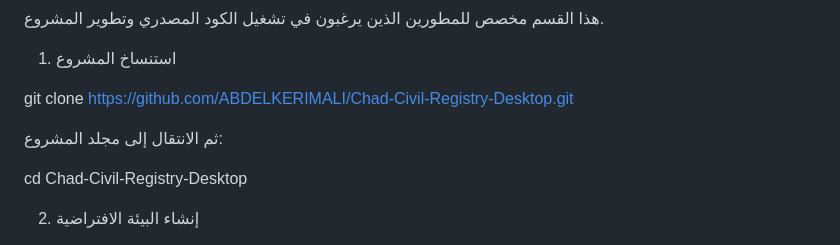
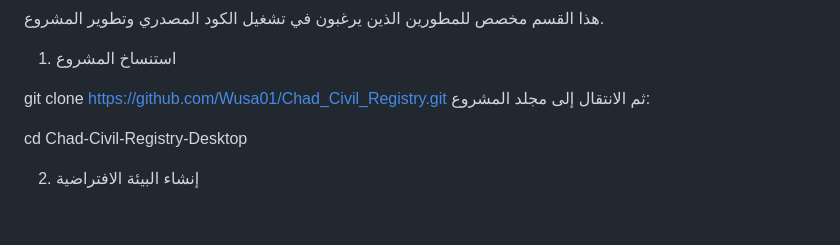
Before and after one commit to Wusa01/Chad_Civil_Registry, a Markdown page: README.md, the part around the change. GitHub-like rendering; blank space fills up the shorter version.

Commit message:
update REAME file

```diff
--- a/README.md
+++ b/README.md
@@ -398,8 +398,7 @@ Chad_Civil_Registry/
 
 1. استنساخ المشروع
 
-git clone https://github.com/ABDELKERIMALI/Chad-Civil-Registry-Desktop.git
-
+git clone https://github.com/Wusa01/Chad_Civil_Registry.git
 ثم الانتقال إلى مجلد المشروع:
 
 cd Chad-Civil-Registry-Desktop
```
